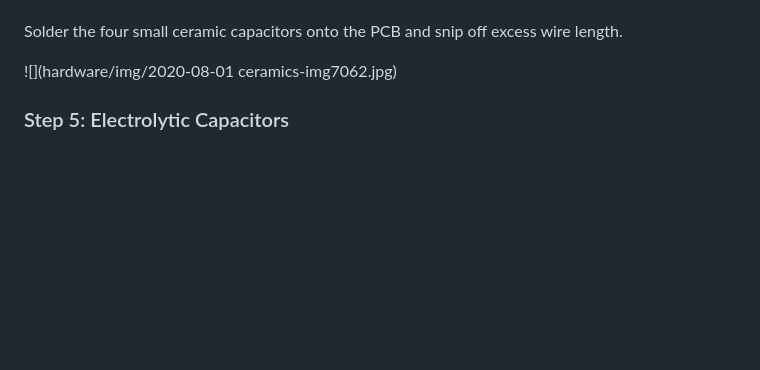
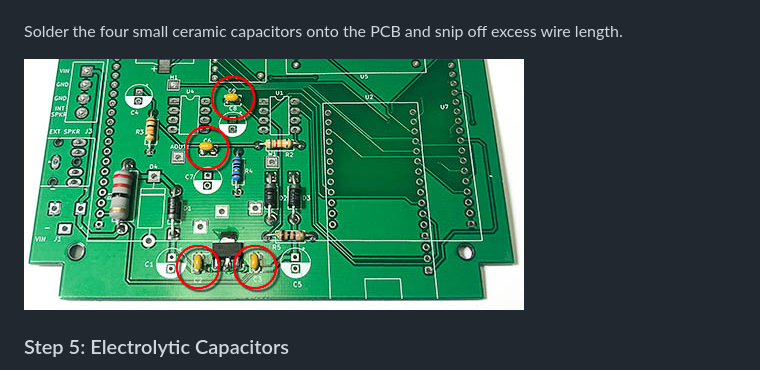
Before and after one commit to barry-ha/Griduino, a Markdown page: ASSEMBLY.md, the part around the change. Drawn GitHub-style; blank space fills up the shorter version.

Commit message:
fix image for ceramic capacitors

```diff
--- a/ASSEMBLY.md
+++ b/ASSEMBLY.md
@@ -102,7 +102,7 @@ The four tiny 0.1 uF ceramic capacitors are all the same, but they're tiny so do
 
 Solder the four small ceramic capacitors onto the PCB and snip off excess wire length.
 
-![](hardware/img/2020-08-01 ceramics-img7062.jpg)
+![](hardware/img/ceramics-img7062.jpg)
 
 <h3>Step 5: Electrolytic Capacitors</h3>
 
```
Also changed, not shown: hardware/img/ceramics-img7062.jpg (renamed from hardware/img/2020-08-01 ceramics-img7062.jpg).
